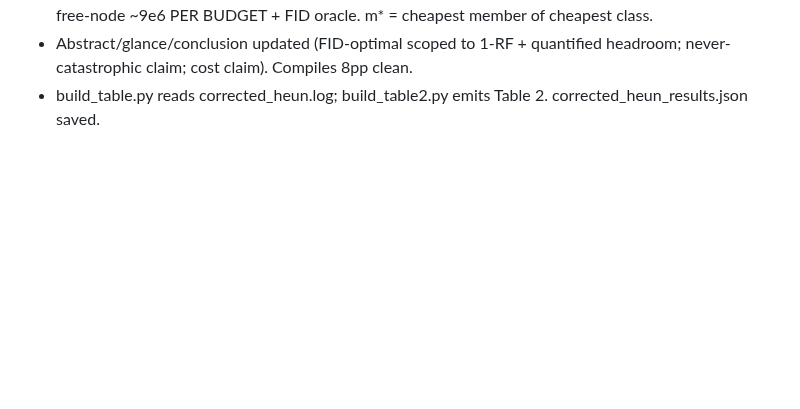
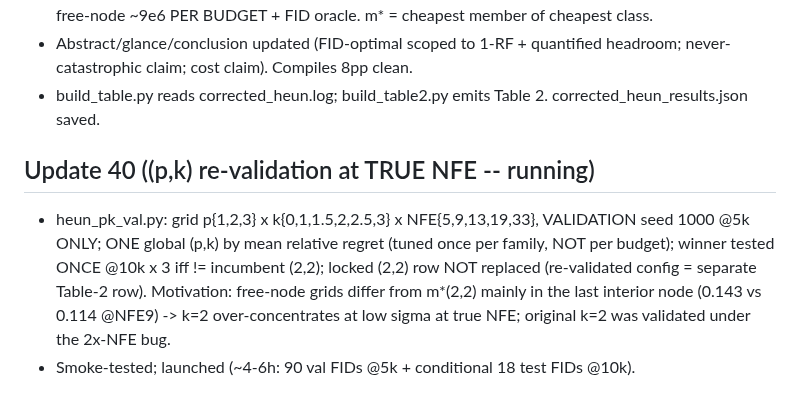
Before and after one commit to thermau5/autonomous-diffusion-experiment-factory, a Markdown page: outputs/auto30_progress.md, the part around the change. Rendered like a GitHub page; blank space fills up the shorter version.

Commit message:
auto30: launch (p,k) re-validation at true NFE for EDM/Heun -- global single (p,k) by mean relative regret on validation only, test-once iff winner differs from incumbent (2,2); locked row preserved (no drift)

```diff
--- a/outputs/auto30_progress.md
+++ b/outputs/auto30_progress.md
@@ -492,3 +492,10 @@ Full table (1-RF, 3-seed 10k Clean-FID, matched-node Euler):
   EMS ~1e6 + training data; tuned-rho 3.6e5 PER BUDGET + FID oracle; free-node ~9e6 PER BUDGET + FID oracle. m* = cheapest member of cheapest class.
 - Abstract/glance/conclusion updated (FID-optimal scoped to 1-RF + quantified headroom; never-catastrophic claim; cost claim). Compiles 8pp clean.
 - build_table.py reads corrected_heun.log; build_table2.py emits Table 2. corrected_heun_results.json saved.
+
+## Update 40 ((p,k) re-validation at TRUE NFE -- running)
+- heun_pk_val.py: grid p{1,2,3} x k{0,1,1.5,2,2.5,3} x NFE{5,9,13,19,33}, VALIDATION seed 1000 @5k ONLY; ONE global (p,k) by mean
+  relative regret (tuned once per family, NOT per budget); winner tested ONCE @10k x 3 iff != incumbent (2,2); locked (2,2) row NOT
+  replaced (re-validated config = separate Table-2 row). Motivation: free-node grids differ from m*(2,2) mainly in the last interior
+  node (0.143 vs 0.114 @NFE9) -> k=2 over-concentrates at low sigma at true NFE; original k=2 was validated under the 2x-NFE bug.
+- Smoke-tested; launched (~4-6h: 90 val FIDs @5k + conditional 18 test FIDs @10k).
```
